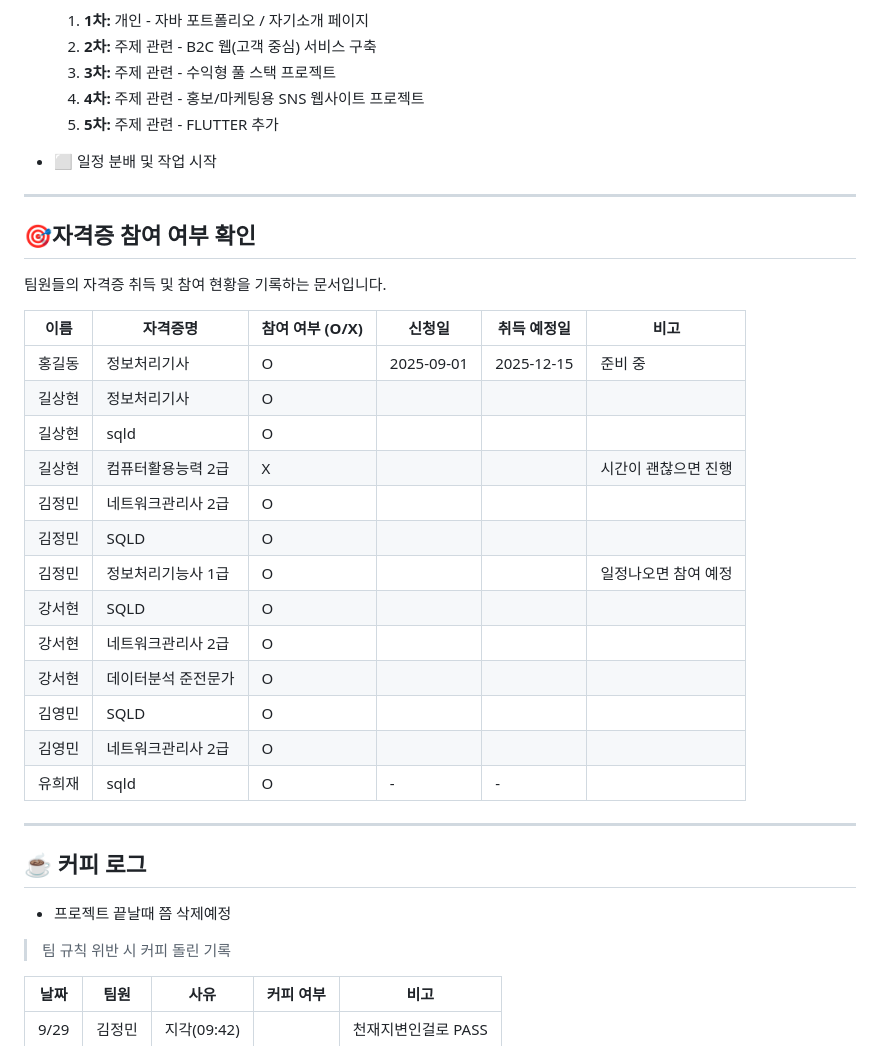
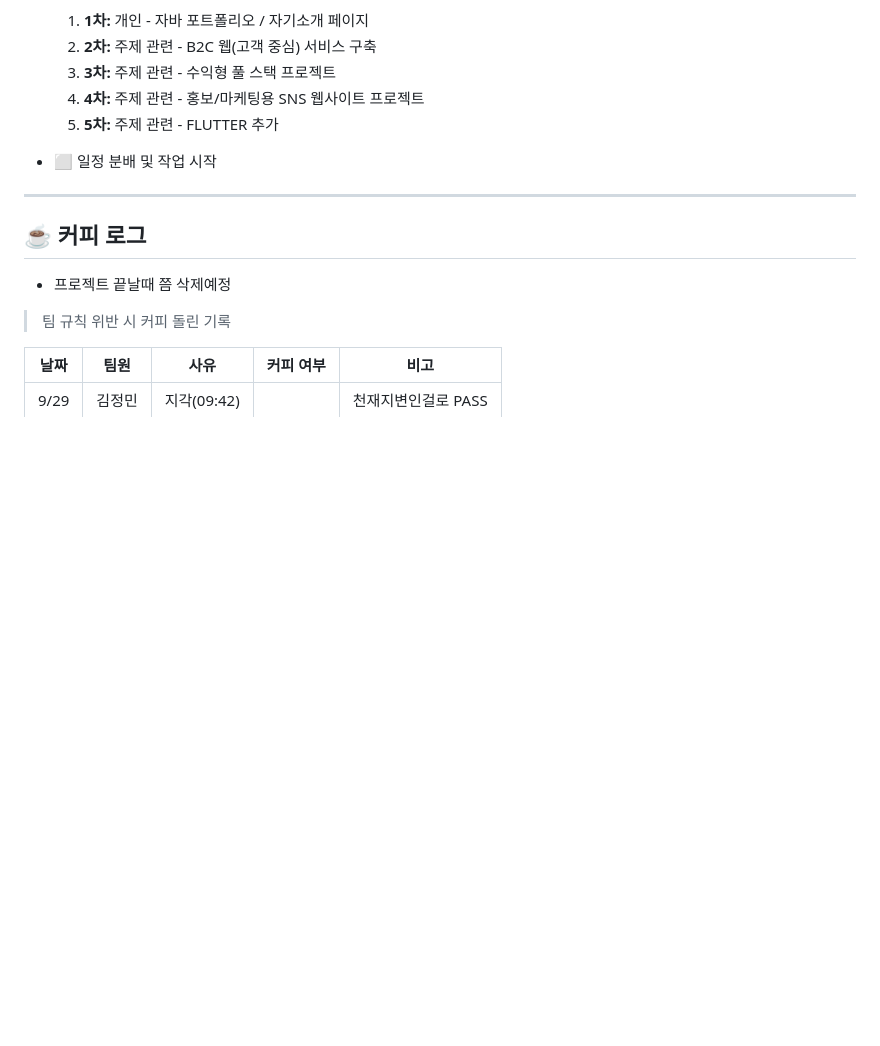
Before and after one commit to shgil0618-glitch/Bug-Hunters, a Markdown page: README.md, the part around the change. Drawn GitHub-style; blank space fills up the shorter version.

```diff
--- a/README.md
+++ b/README.md
@@ -61,30 +61,6 @@
   4. **4차:** 주제 관련 - 홍보/마케팅용 SNS 웹사이트 프로젝트
   5. **5차:** 주제 관련 - FLUTTER 추가
 * ⬜ 일정 분배 및 작업 시작
-
-
----
-
-## 🎯자격증 참여 여부 확인
-
-팀원들의 자격증 취득 및 참여 현황을 기록하는 문서입니다.
-
-| 이름     | 자격증명          | 참여 여부 (O/X) | 신청일       | 취득 예정일   | 비고               |
-| -------- | ----------------- | --------------- | ------------ | ------------ | ------------------ |
-| 홍길동   | 정보처리기사       | O               | 2025-09-01   | 2025-12-15   | 준비 중            |
-|  길상현  | 정보처리기사   | O          |  |    |                     |
-|  길상현  | sqld   | O          |  |    |                     |
-|  길상현  | 컴퓨터활용능력 2급   |    X       |  |    |     시간이 괜찮으면 진행               |
-|  김정민  | 네트워크관리사 2급   |    O       |  |    |                     |
-|  김정민  | SQLD   |    O        |  |    |                     |
-|  김정민  | 정보처리기능사 1급  |    O        |  |    |  일정나오면 참여 예정               |
-|  강서현  |  SQLD          | O |    |                     |
-|  강서현  | 네트워크관리사 2급           | O |    |                     |
-|  강서현  | 데이터분석 준전문가            | O |    |                     |
-|  김영민  |     SQLD        | O |    |                     |
-|  김영민  | 네트워크관리사 2급 | O |           |  |    |                     |
-| 유희재   | sqld | O               | -            | -            |  |
-
 ---
 
 ## ☕ 커피 로그
```
